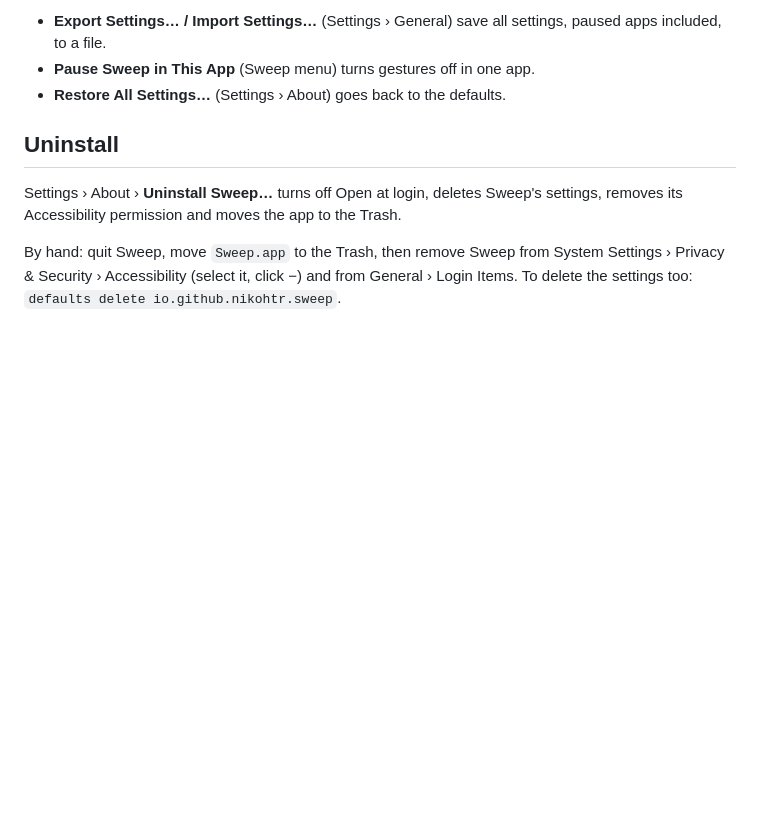
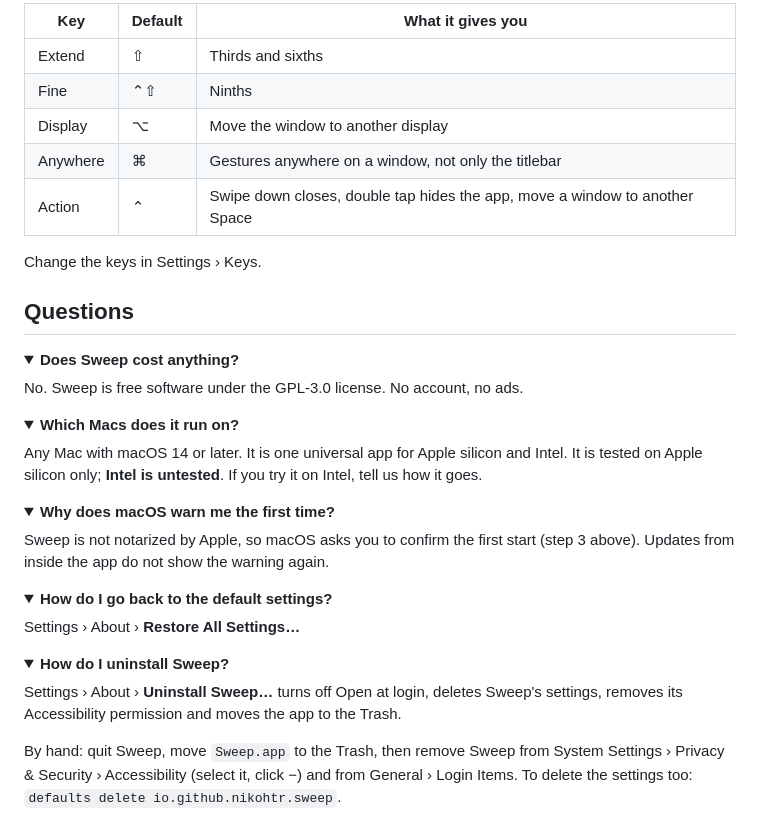
Before and after one commit to Nikohtr/sweep, a Markdown page: README.md, the part around one of its changes. GitHub-like rendering; folded sections open; blank space fills up the shorter version.

```diff
--- a/README.md
+++ b/README.md
@@ -63,9 +145,44 @@ optional key to undo the last window move (the menu has **Undo Window Move** too
 
-- **Export Settings… / Import Settings…** (Settings › General) save all settings, paused apps included, to a file.
-- **Pause Sweep in This App** (Sweep menu) turns gestures off in one app.
-- **Restore All Settings…** (Settings › About) goes back to the defaults.
+| Key | Default | What it gives you |
+|-----|---------|-------------------|
+| Extend | ⇧ | Thirds and sixths |
+| Fine | ⌃⇧ | Ninths |
+| Display | ⌥ | Move the window to another display |
+| Anywhere | ⌘ | Gestures anywhere on a window, not only the titlebar |
+| Action | ⌃ | Swipe down closes, double tap hides the app, move a window to another Space |
 
-## Uninstall
+Change the keys in Settings › Keys.
+
+## Questions
+
+<details>
+<summary><b>Does Sweep cost anything?</b></summary>
+
+No. Sweep is free software under the GPL-3.0 license. No account, no ads.
+</details>
+
+<details>
+<summary><b>Which Macs does it run on?</b></summary>
+
+Any Mac with macOS 14 or later. It is one universal app for Apple silicon and Intel.
+It is tested on Apple silicon only; **Intel is untested**. If you try it on Intel, tell us how it goes.
+</details>
+
+<details>
+<summary><b>Why does macOS warn me the first time?</b></summary>
+
+Sweep is not notarized by Apple, so macOS asks you to confirm the first start (step 3 above).
+Updates from inside the app do not show the warning again.
+</details>
+
+<details>
+<summary><b>How do I go back to the default settings?</b></summary>
+
+Settings › About › **Restore All Settings…**
+</details>
+
+<details>
+<summary><b>How do I uninstall Sweep?</b></summary>
 
 Settings › About › **Uninstall Sweep…** turns off Open at login, deletes Sweep's settings, removes its
 Accessibility permission and moves the app to the Trash.
```
Also changed, not shown: other parts of README.md (+120 -35 lines), Resources/Readme/banner.jpg (added), 1 other file.
